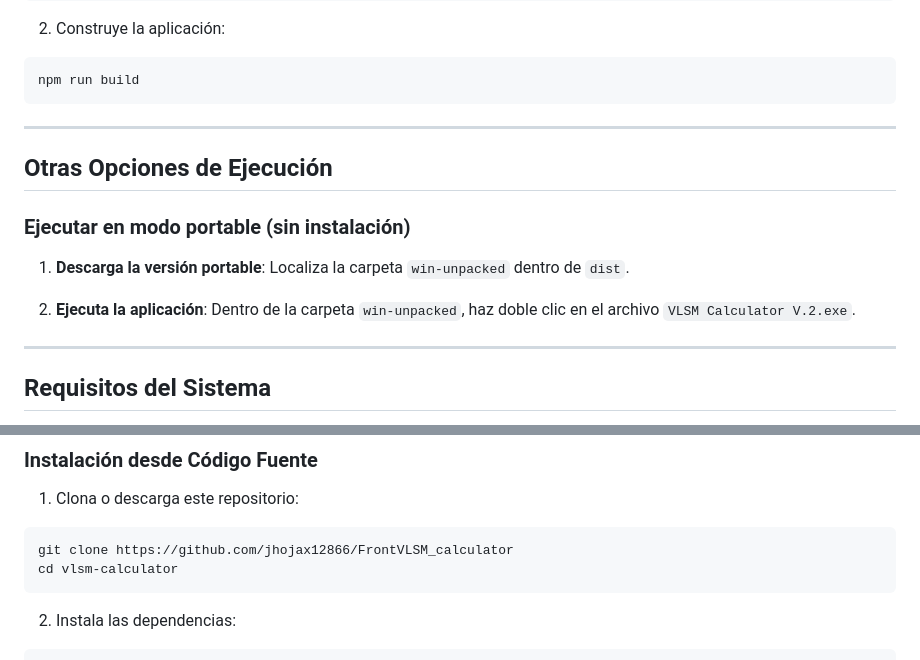
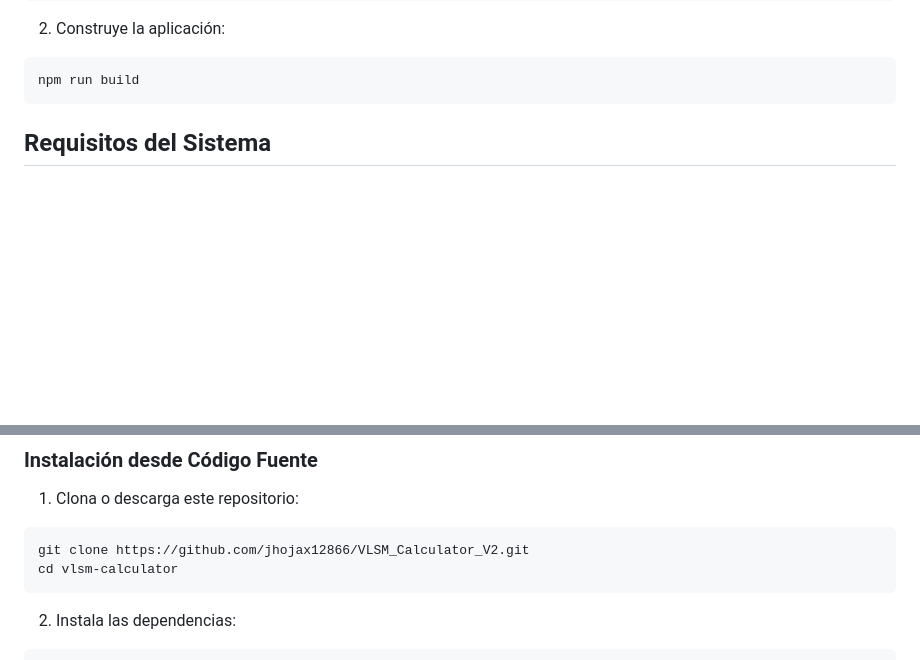
Before and after one commit to jhojax12866/VLSM_Calculator_V2, a Markdown page: README.md, 2 parts joined by grey strips. Rendered like a GitHub page; blank space fills up the shorter version.

````diff
--- a/README.md
+++ b/README.md
@@ -54,17 +54,6 @@ npm install
 npm run build
 ```
 
----
-
-## Otras Opciones de Ejecución
-
-### Ejecutar en modo portable (sin instalación)
-
-1. **Descarga la versión portable**: Localiza la carpeta `win-unpacked` dentro de `dist`.
-
-2. **Ejecuta la aplicación**: Dentro de la carpeta `win-unpacked`, haz doble clic en el archivo `VLSM Calculator V.2.exe`.
-
----
 
 ## Requisitos del Sistema
 
@@ -131,7 +120,7 @@ npm run build
 1. Clona o descarga este repositorio:
 
 ```bash
-git clone https://github.com/jhojax12866/FrontVLSM_calculator
+git clone https://github.com/jhojax12866/VLSM_Calculator_V2.git
 cd vlsm-calculator
 ```
 
````
